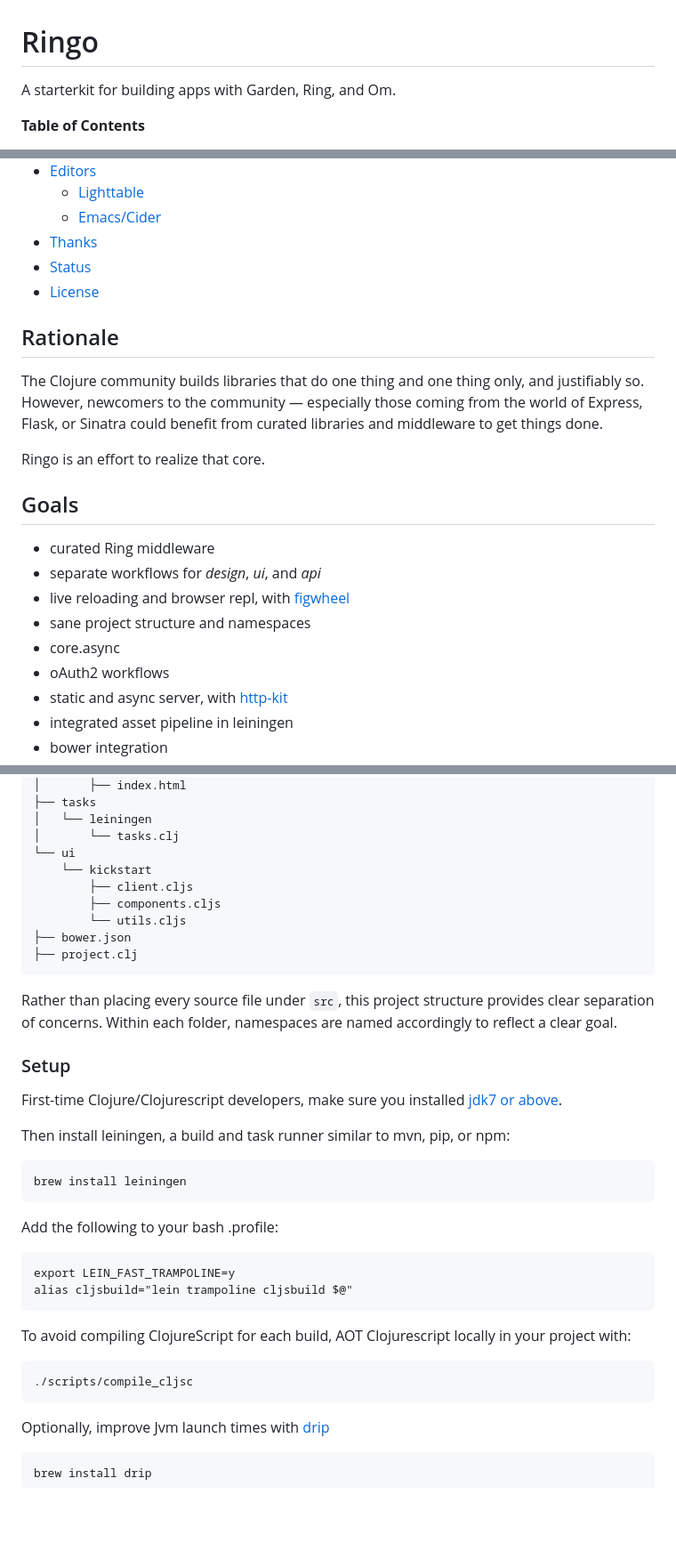
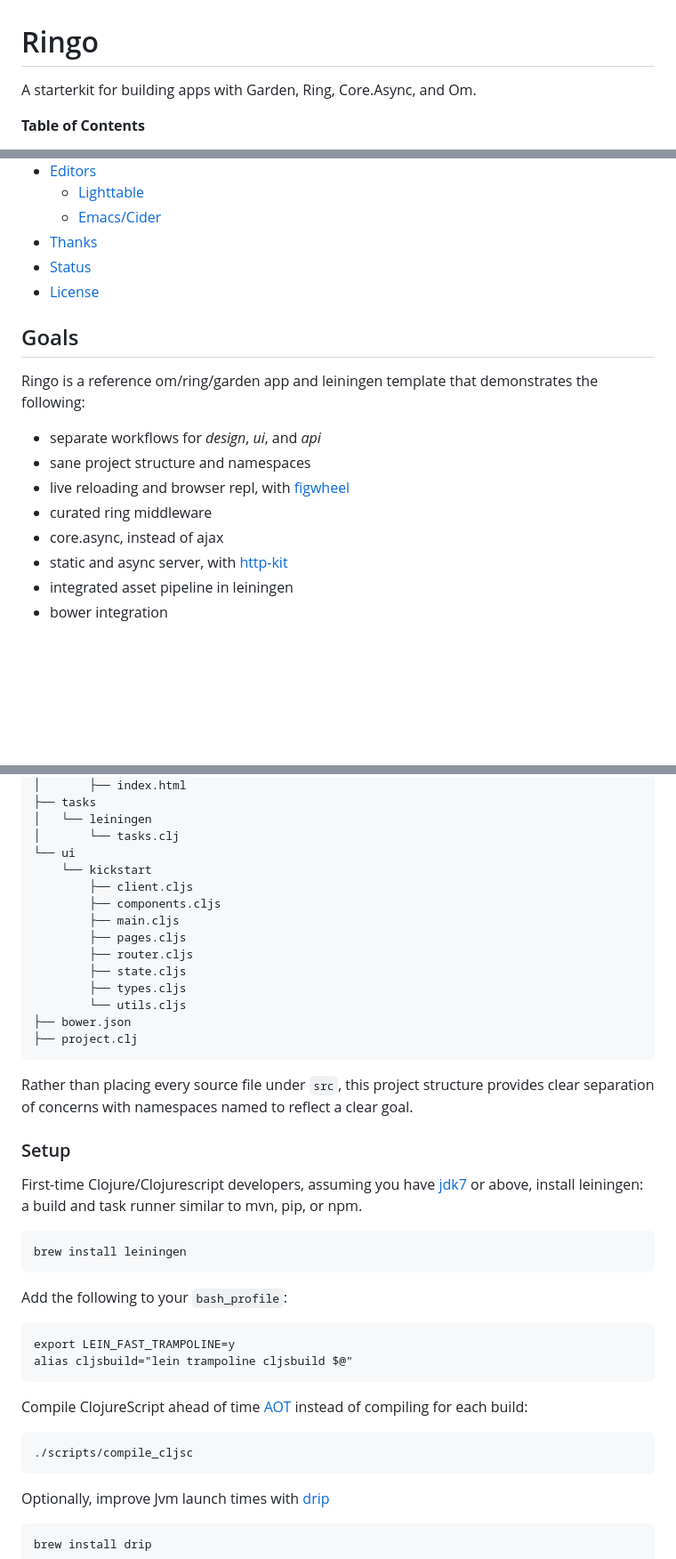
Before and after one commit to priyatam/mala, a Markdown page: README.md, 3 parts joined by grey strips. Shown at 89% size. Rendered like a GitHub page; blank space fills up the shorter version.

```diff
--- a/README.md
+++ b/README.md
@@ -1,6 +1,6 @@
 Ringo
 =====
 
-A starterkit for building apps with Garden, Ring, and Om.
+A starterkit for building apps with Garden, Ring, Core.Async, and Om.
 
 <!-- START doctoc generated TOC please keep comment here to allow auto update -->
@@ -26,22 +25,15 @@ A starterkit for building apps with Garden, Ring, and Om.
 
 <!-- END doctoc generated TOC please keep comment here to allow auto update -->
 
-## Rationale
-
-The Clojure community builds libraries that do one thing and one thing only, and justifiably so. However, newcomers to the
-community — especially those coming from the world of Express, Flask, or Sinatra could benefit from curated libraries and
-middleware to get things done.
-
-Ringo is an effort to realize that core.
-
 ## Goals
 
-- curated Ring middleware
+Ringo is a reference om/ring/garden app and leiningen template that demonstrates the following:
+
 - separate workflows for _design_, _ui_, and _api_
+- sane project structure and namespaces
 - live reloading and browser repl, with [figwheel](https://github.com/bhauman/lein-figwheel)
-- sane project structure and namespaces
-- core.async
-- oAuth2 workflows
+- curated ring middleware
+- core.async, instead of ajax
 - static and async server, with [http-kit](http://www.http-kit.org)
 - integrated asset pipeline in leiningen
 - bower integration
@@ -88,33 +79,35 @@ After running `lein new ringo kickstart` the project structure looks like this:
 	│   └── leiningen
 	│       └── tasks.clj
 	└── ui
-        └── kickstart
-            ├── client.cljs
-            ├── components.cljs
-            └── utils.cljs
+		└── kickstart
+			├── client.cljs
+			├── components.cljs
+			├── main.cljs
+			├── pages.cljs
+			├── router.cljs
+			├── state.cljs
+			├── types.cljs
+			└── utils.cljs
     ├── bower.json
     ├── project.clj
 
-Rather than placing every source file under `src`, this project structure provides clear separation of concerns. Within
-each folder, namespaces are named accordingly to reflect a clear goal.
+Rather than placing every source file under `src`, this project structure provides clear separation of concerns with
+namespaces named to reflect a clear goal.
 
 ### Setup
 
-First-time Clojure/Clojurescript developers, make sure you installed [jdk7 or above](http://www.oracle.com/technetwork/java/javase/downloads/jdk8-downloads-2133151.html).
-
-Then install leiningen, a build and task runner similar to mvn, pip, or npm:
+First-time Clojure/Clojurescript developers, assuming you have [jdk7](http://www.oracle.com/technetwork/java/javase/downloads/jdk8-downloads-2133151.html) or above, install leiningen: a build and task runner similar to mvn, pip, or npm.
 
     brew install leiningen
 
-Add the following to your bash .profile:
+Add the following to your `bash_profile`:
 
     export LEIN_FAST_TRAMPOLINE=y
     alias cljsbuild="lein trampoline cljsbuild $@"
 
-To avoid compiling ClojureScript for each build, AOT Clojurescript locally in your project with:
+Compile ClojureScript ahead of time [AOT](http://swannodette.github.io/2014/12/22/waitin/) instead of compiling for each build:
 
 	./scripts/compile_cljsc
-
 
 Optionally, improve Jvm launch times with [drip](https://github.com/ninjudd/drip)
 
```
Also changed, not shown: other parts of README.md (+15 -17 lines), CONTRIBUTING.md (deleted, +0 -16 lines), doc/img/browser-debug.png (added), 5 other files.
